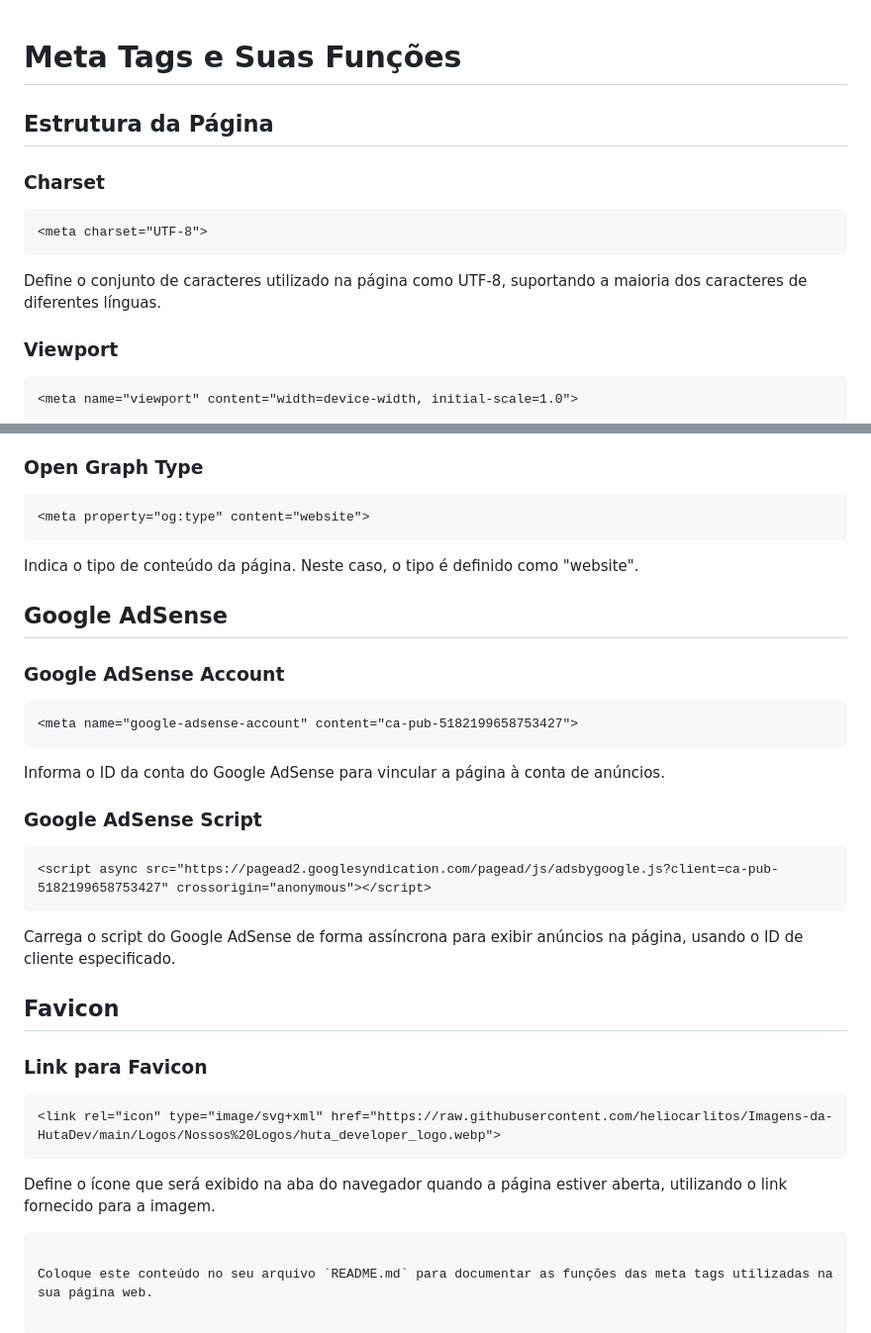
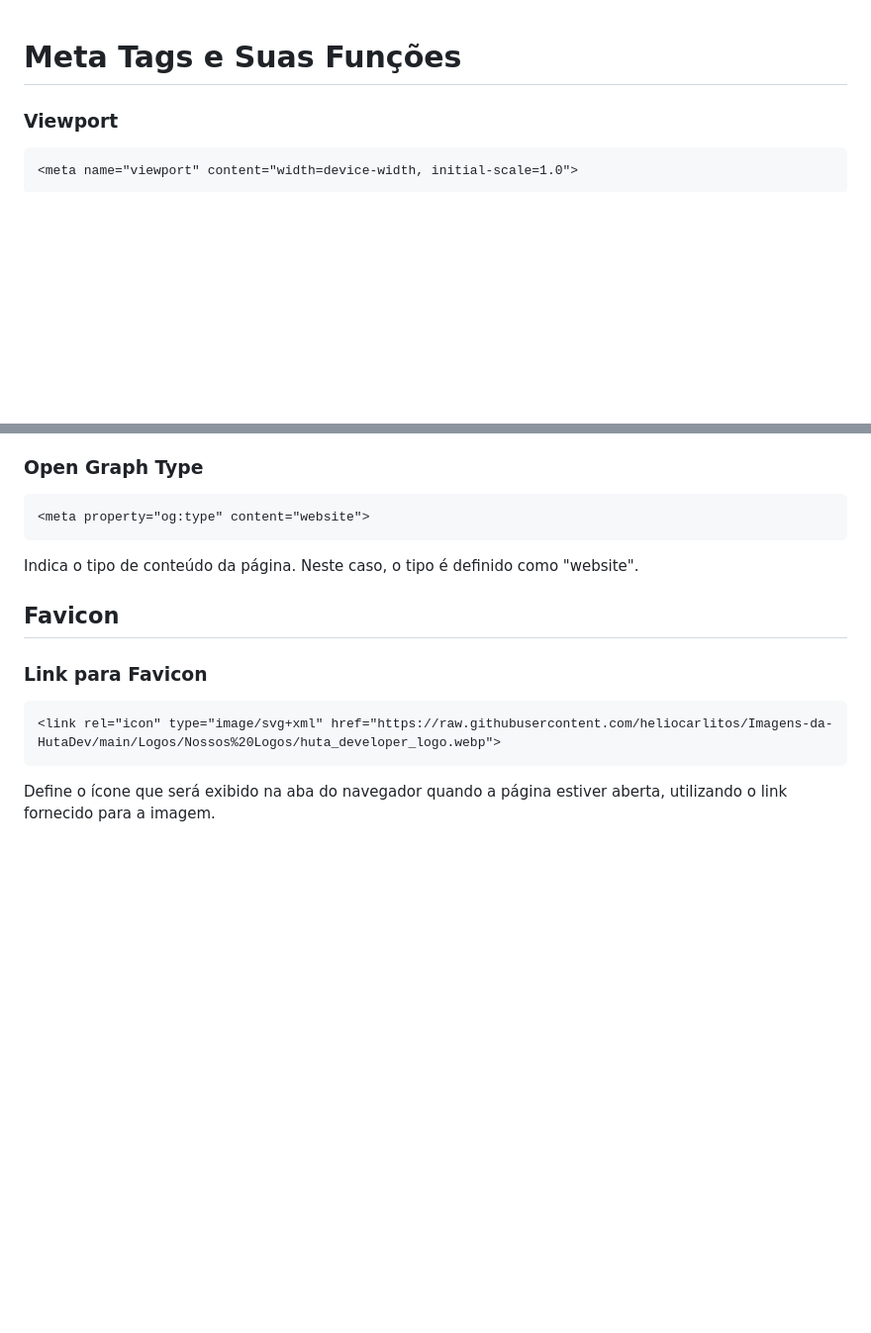
Before and after one commit to heliocarlitos/Dicas-de-Programa-o-Web, a Markdown page: Miniatura de compartilhamento de Link/README.md, 2 parts joined by grey strips. Shown: that part at 99% size. Rendered like a GitHub page; blank space fills up the shorter version.

````diff
--- a/Miniatura de compartilhamento de Link/README.md
+++ b/Miniatura de compartilhamento de Link/README.md
@@ -1,12 +1,4 @@
 # Meta Tags e Suas Funções
-
-## Estrutura da Página
-
-### Charset
-```html
-<meta charset="UTF-8">
-```
-Define o conjunto de caracteres utilizado na página como UTF-8, suportando a maioria dos caracteres de diferentes línguas.
 
 ### Viewport
 ```html
@@ -96,20 +88,6 @@ Especifica a URL da imagem a ser exibida quando a página é compartilhada em re
 ```
 Indica o tipo de conteúdo da página. Neste caso, o tipo é definido como "website".
 
-## Google AdSense
-
-### Google AdSense Account
-```html
-<meta name="google-adsense-account" content="ca-pub-5182199658753427">
-```
-Informa o ID da conta do Google AdSense para vincular a página à conta de anúncios.
-
-### Google AdSense Script
-```html
-<script async src="https://pagead2.googlesyndication.com/pagead/js/adsbygoogle.js?client=ca-pub-5182199658753427" crossorigin="anonymous"></script>
-```
-Carrega o script do Google AdSense de forma assíncrona para exibir anúncios na página, usando o ID de cliente especificado.
-
 ## Favicon
 
 ### Link para Favicon
@@ -117,6 +95,3 @@ Carrega o script do Google AdSense de forma assíncrona para exibir anúncios na
 <link rel="icon" type="image/svg+xml" href="https://raw.githubusercontent.com/heliocarlitos/Imagens-da-HutaDev/main/Logos/Nossos%20Logos/huta_developer_logo.webp">
 ```
 Define o ícone que será exibido na aba do navegador quando a página estiver aberta, utilizando o link fornecido para a imagem.
-```
-
-Coloque este conteúdo no seu arquivo `README.md` para documentar as funções das meta tags utilizadas na sua página web.
````
